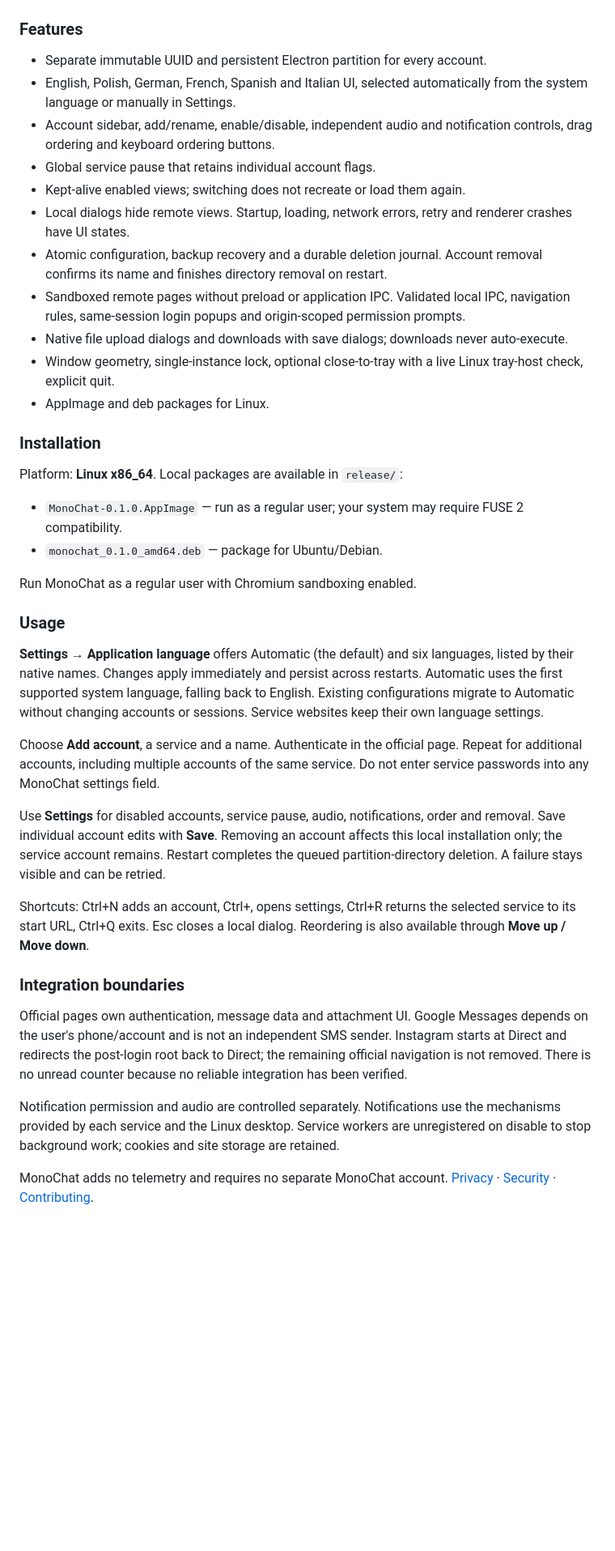
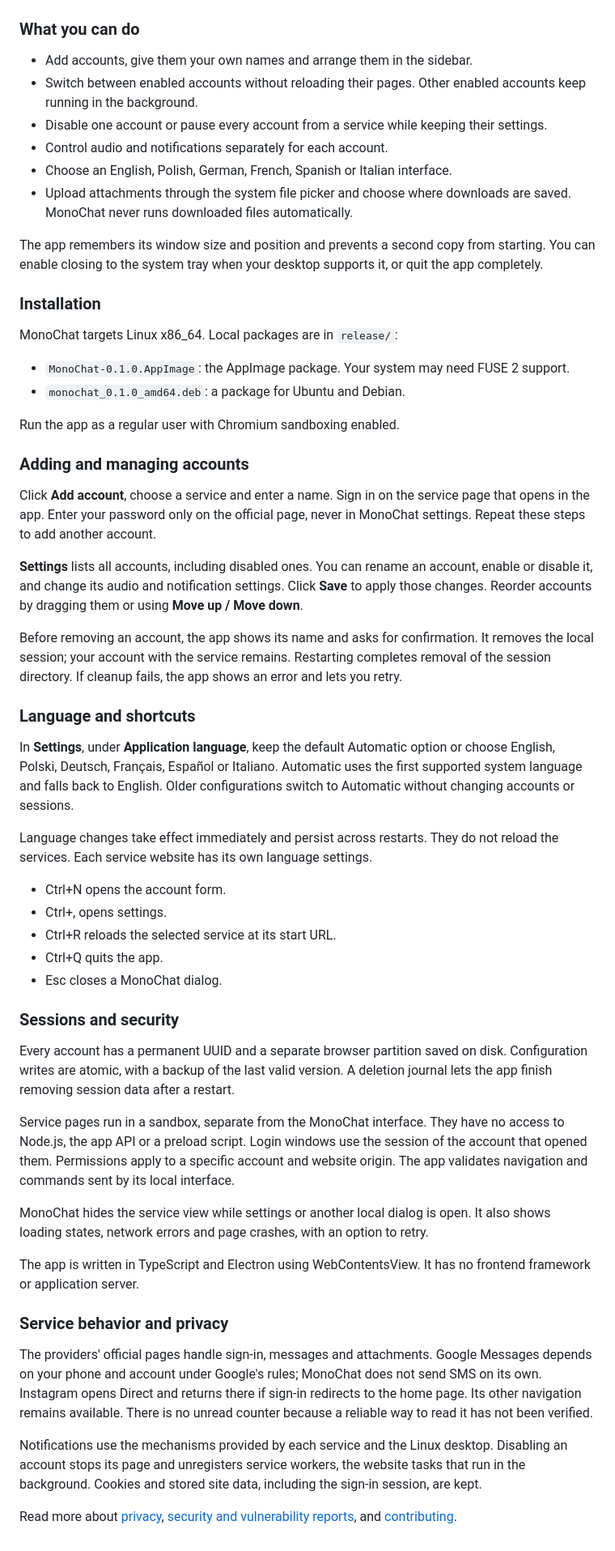
Before and after one commit to pgrono/monochat, a Markdown page: README.md, the part around one of its changes. Shown at 81% size. Rendered like a GitHub page; blank space fills up the shorter version.

Commit message:
Refine Polish and English README wording

```diff
--- a/README.md
+++ b/README.md
@@ -78,43 +98,60 @@ An independent Linux desktop workspace for multiple WhatsApp, Messenger, Google
 
 ![MonoChat settings and language selection](docs/electron-settings.png)
 
-### Features
+### What you can do
 
-- Separate immutable UUID and persistent Electron partition for every account.
-- English, Polish, German, French, Spanish and Italian UI, selected automatically from the system language or manually in Settings.
-- Account sidebar, add/rename, enable/disable, independent audio and notification controls, drag ordering and keyboard ordering buttons.
-- Global service pause that retains individual account flags.
-- Kept-alive enabled views; switching does not recreate or load them again.
-- Local dialogs hide remote views. Startup, loading, network errors, retry and renderer crashes have UI states.
-- Atomic configuration, backup recovery and a durable deletion journal. Account removal confirms its name and finishes directory removal on restart.
-- Sandboxed remote pages without preload or application IPC. Validated local IPC, navigation rules, same-session login popups and origin-scoped permission prompts.
-- Native file upload dialogs and downloads with save dialogs; downloads never auto-execute.
-- Window geometry, single-instance lock, optional close-to-tray with a live Linux tray-host check, explicit quit.
-- AppImage and deb packages for Linux.
+- Add accounts, give them your own names and arrange them in the sidebar.
+- Switch between enabled accounts without reloading their pages. Other enabled accounts keep running in the background.
+- Disable one account or pause every account from a service while keeping their settings.
+- Control audio and notifications separately for each account.
+- Choose an English, Polish, German, French, Spanish or Italian interface.
+- Upload attachments through the system file picker and choose where downloads are saved. MonoChat never runs downloaded files automatically.
+
+The app remembers its window size and position and prevents a second copy from starting. You can enable closing to the system tray when your desktop supports it, or quit the app completely.
 
 ### Installation
 
-Platform: **Linux x86_64**. Local packages are available in `release/`:
+MonoChat targets Linux x86_64. Local packages are in `release/`:
 
-- `MonoChat-0.1.0.AppImage` — run as a regular user; your system may require FUSE 2 compatibility.
-- `monochat_0.1.0_amd64.deb` — package for Ubuntu/Debian.
+- `MonoChat-0.1.0.AppImage`: the AppImage package. Your system may need FUSE 2 support.
+- `monochat_0.1.0_amd64.deb`: a package for Ubuntu and Debian.
 
-Run MonoChat as a regular user with Chromium sandboxing enabled.
+Run the app as a regular user with Chromium sandboxing enabled.
 
-### Usage
+### Adding and managing accounts
 
-**Settings → Application language** offers Automatic (the default) and six languages, listed by their native names. Changes apply immediately and persist across restarts. Automatic uses the first supported system language, falling back to English. Existing configurations migrate to Automatic without changing accounts or sessions. Service websites keep their own language settings.
+Click **Add account**, choose a service and enter a name. Sign in on the service page that opens in the app. Enter your password only on the official page, never in MonoChat settings. Repeat these steps to add another account.
 
-Choose **Add account**, a service and a name. Authenticate in the official page. Repeat for additional accounts, including multiple accounts of the same service. Do not enter service passwords into any MonoChat settings field.
+**Settings** lists all accounts, including disabled ones. You can rename an account, enable or disable it, and change its audio and notification settings. Click **Save** to apply those changes. Reorder accounts by dragging them or using **Move up / Move down**.
 
-Use **Settings** for disabled accounts, service pause, audio, notifications, order and removal. Save individual account edits with **Save**. Removing an account affects this local installation only; the service account remains. Restart completes the queued partition-directory deletion. A failure stays visible and can be retried.
+Before removing an account, the app shows its name and asks for confirmation. It removes the local session; your account with the service remains. Restarting completes removal of the session directory. If cleanup fails, the app shows an error and lets you retry.
 
-Shortcuts: Ctrl+N adds an account, Ctrl+, opens settings, Ctrl+R returns the selected service to its start URL, Ctrl+Q exits. Esc closes a local dialog. Reordering is also available through **Move up / Move down**.
+### Language and shortcuts
 
-### Integration boundaries
+In **Settings**, under **Application language**, keep the default Automatic option or choose English, Polski, Deutsch, Français, Español or Italiano. Automatic uses the first supported system language and falls back to English. Older configurations switch to Automatic without changing accounts or sessions.
 
-Official pages own authentication, message data and attachment UI. Google Messages depends on the user's phone/account and is not an independent SMS sender. Instagram starts at Direct and redirects the post-login root back to Direct; the remaining official navigation is not removed. There is no unread counter because no reliable integration has been verified.
+Language changes take effect immediately and persist across restarts. They do not reload the services. Each service website has its own language settings.
 
-Notification permission and audio are controlled separately. Notifications use the mechanisms provided by each service and the Linux desktop. Service workers are unregistered on disable to stop background work; cookies and site storage are retained.
+- Ctrl+N opens the account form.
+- Ctrl+, opens settings.
+- Ctrl+R reloads the selected service at its start URL.
+- Ctrl+Q quits the app.
+- Esc closes a MonoChat dialog.
 
-MonoChat adds no telemetry and requires no separate MonoChat account. [Privacy](PRIVACY.md) · [Security](SECURITY.md) · [Contributing](CONTRIBUTING.md).
+### Sessions and security
+
+Every account has a permanent UUID and a separate browser partition saved on disk. Configuration writes are atomic, with a backup of the last valid version. A deletion journal lets the app finish removing session data after a restart.
+
+Service pages run in a sandbox, separate from the MonoChat interface. They have no access to Node.js, the app API or a preload script. Login windows use the session of the account that opened them. Permissions apply to a specific account and website origin. The app validates navigation and commands sent by its local interface.
+
+MonoChat hides the service view while settings or another local dialog is open. It also shows loading states, network errors and page crashes, with an option to retry.
+
+The app is written in TypeScript and Electron using WebContentsView. It has no frontend framework or application server.
+
+### Service behavior and privacy
+
+The providers' official pages handle sign-in, messages and attachments. Google Messages depends on your phone and account under Google's rules; MonoChat does not send SMS on its own. Instagram opens Direct and returns there if sign-in redirects to the home page. Its other navigation remains available. There is no unread counter because a reliable way to read it has not been verified.
+
+Notifications use the mechanisms provided by each service and the Linux desktop. Disabling an account stops its page and unregisters service workers, the website tasks that run in the background. Cookies and stored site data, including the sign-in session, are kept.
+
+Read more about [privacy](PRIVACY.md), [security and vulnerability reports](SECURITY.md), and [contributing](CONTRIBUTING.md).
```
Also changed, not shown: other parts of README.md (+56 -36 lines).
